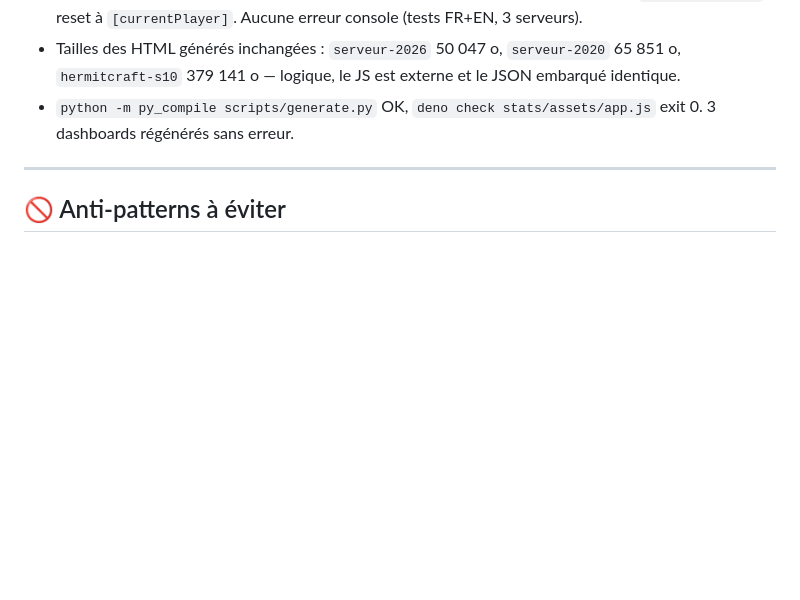
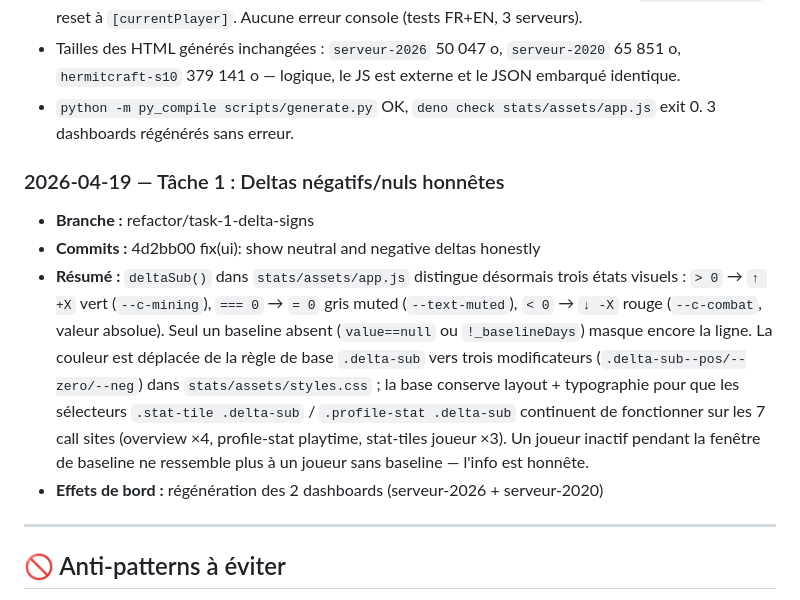
Before and after one commit to Skycryck/minecraft, a Markdown page: PLAN.md, the part around the change. Drawn GitHub-style; blank space fills up the shorter version.

Commit message:
chore: mark task 1 as done

```diff
--- a/PLAN.md
+++ b/PLAN.md
@@ -513,6 +513,13 @@
 - Tailles des HTML générés inchangées : `serveur-2026` 50 047 o, `serveur-2020` 65 851 o, `hermitcraft-s10` 379 141 o — logique, le JS est externe et le JSON embarqué identique.
 - `python -m py_compile scripts/generate.py` OK, `deno check stats/assets/app.js` exit 0. 3 dashboards régénérés sans erreur.
 
+### 2026-04-19 — Tâche 1 : Deltas négatifs/nuls honnêtes
+
+- **Branche :** refactor/task-1-delta-signs
+- **Commits :** 4d2bb00 fix(ui): show neutral and negative deltas honestly
+- **Résumé :** `deltaSub()` dans `stats/assets/app.js` distingue désormais trois états visuels : `> 0` → `↑ +X` vert (`--c-mining`), `=== 0` → `= 0` gris muted (`--text-muted`), `< 0` → `↓ -X` rouge (`--c-combat`, valeur absolue). Seul un baseline absent (`value==null` ou `!_baselineDays`) masque encore la ligne. La couleur est déplacée de la règle de base `.delta-sub` vers trois modificateurs (`.delta-sub--pos/--zero/--neg`) dans `stats/assets/styles.css` ; la base conserve layout + typographie pour que les sélecteurs `.stat-tile .delta-sub` / `.profile-stat .delta-sub` continuent de fonctionner sur les 7 call sites (overview ×4, profile-stat playtime, stat-tiles joueur ×3). Un joueur inactif pendant la fenêtre de baseline ne ressemble plus à un joueur sans baseline — l'info est honnête.
+- **Effets de bord :** régénération des 2 dashboards (serveur-2026 + serveur-2020)
+
 ---
 
 ## 🚫 Anti-patterns à éviter
```
